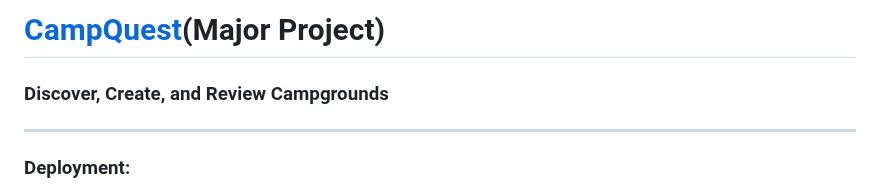
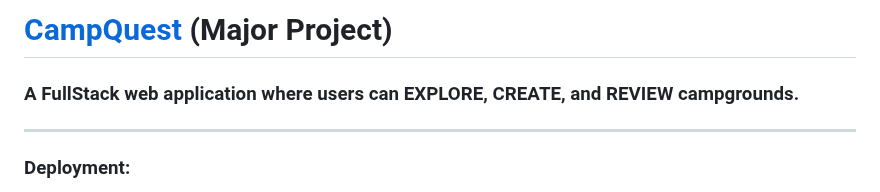
Before and after one commit to PrakharAgarwal135/CampQuest, a Markdown page: README.md, the part around the change. Rendered like a GitHub page.

```diff
--- a/README.md
+++ b/README.md
@@ -1,5 +1,5 @@
-<h1><a href="https://github.com/PrakharAgarwal135/CampQuest?tab=readme-ov-file#">CampQuest</a>(Major Project)</h1>
-<h3>Discover, Create, and Review Campgrounds</h3>
+<h1><a href="https://github.com/PrakharAgarwal135/CampQuest?tab=readme-ov-file#">CampQuest </a> (Major Project)</h1>
+<h3>A FullStack web application where users can EXPLORE, CREATE, and REVIEW campgrounds. </h3>
 
 ---
 
```
